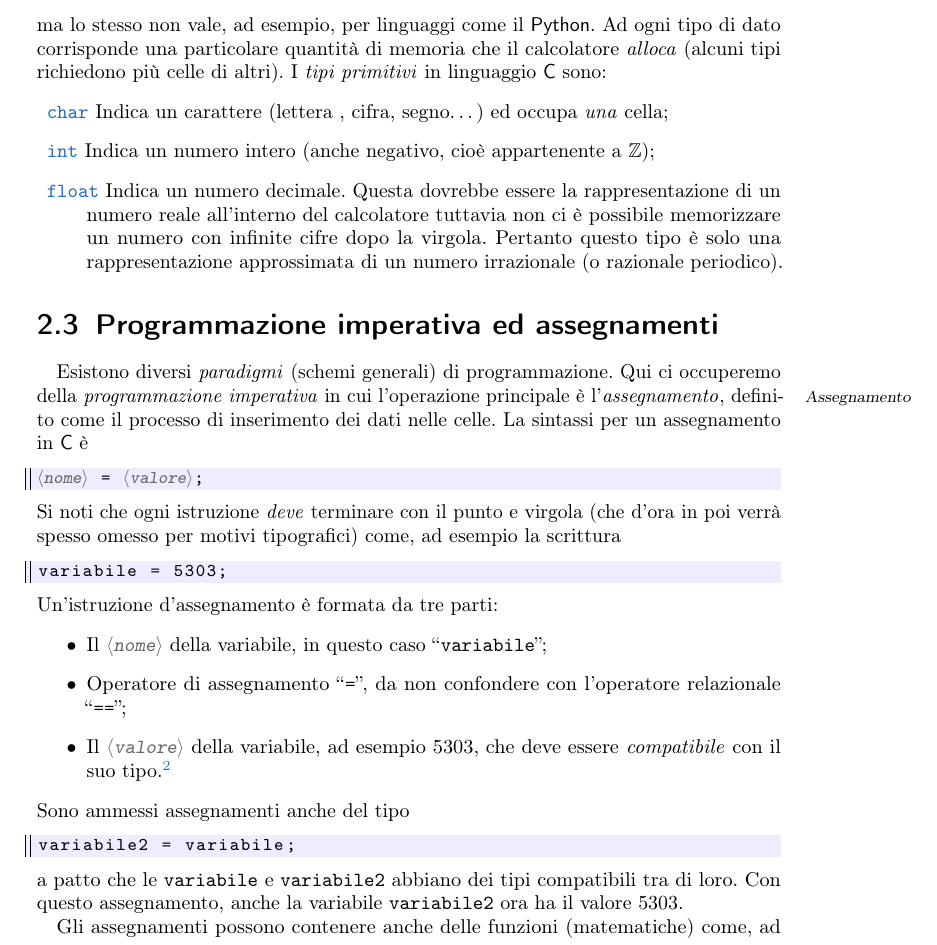
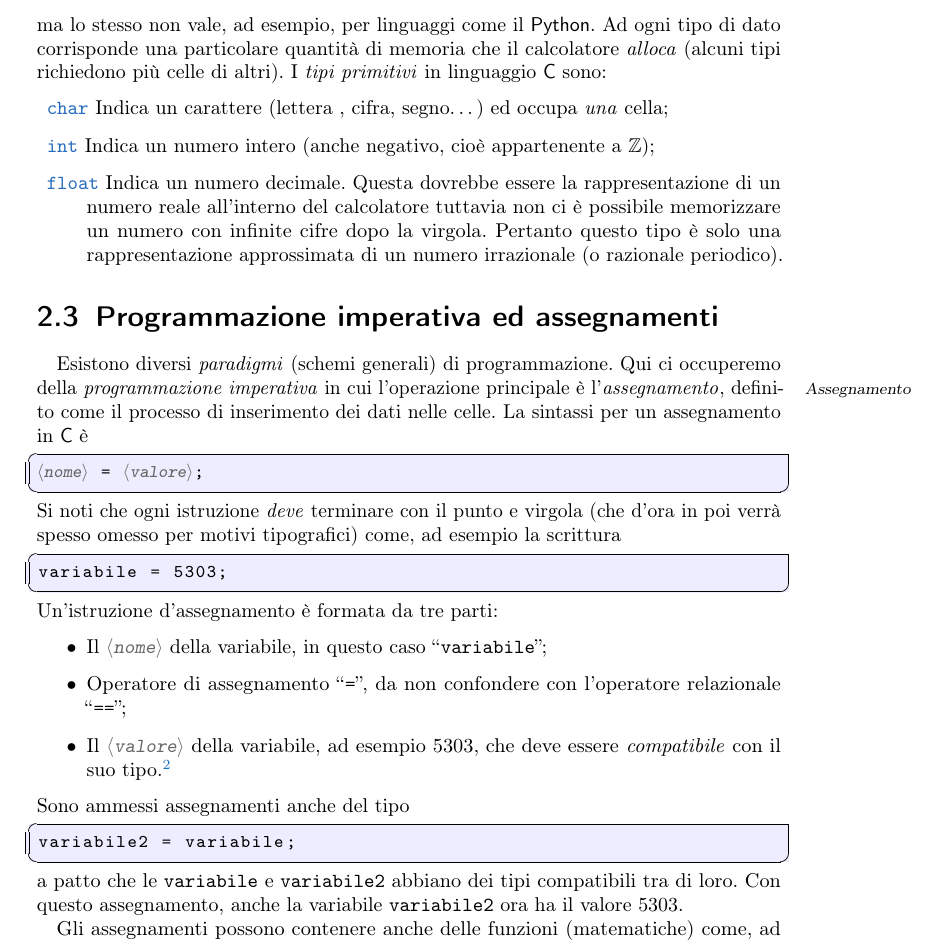
Before and after one commit to pdigiglio/appunti_informatica, a LaTeX thesis (Informatica.tex, which reads listings_setup.tex): part of page 15 of 79, cut so that both start at the same text. Compiled offline with pdfLaTeX; an older LaTeX class or package is replaced by its successor.

Commit message:
try new style for listings

```diff
--- a/listings_setup.tex
+++ b/listings_setup.tex
@@ -34,8 +34,10 @@ $\langle${\slshape\ttfamily#1}$\rangle$%
 	numbersep=8pt,
 	showstringspaces=false,
 	breaklines=true,
-	frameround=ftff,
-	frame=L,
+%	frameround=ftff,
+%	frame=L,
+	frameround=fttt,
+	frame=trbL,
 	belowcaptionskip=.75\baselineskip,
 	tabsize=4,
 	moredelim=[is][\em\sffamily]{|*}{*|},
```
